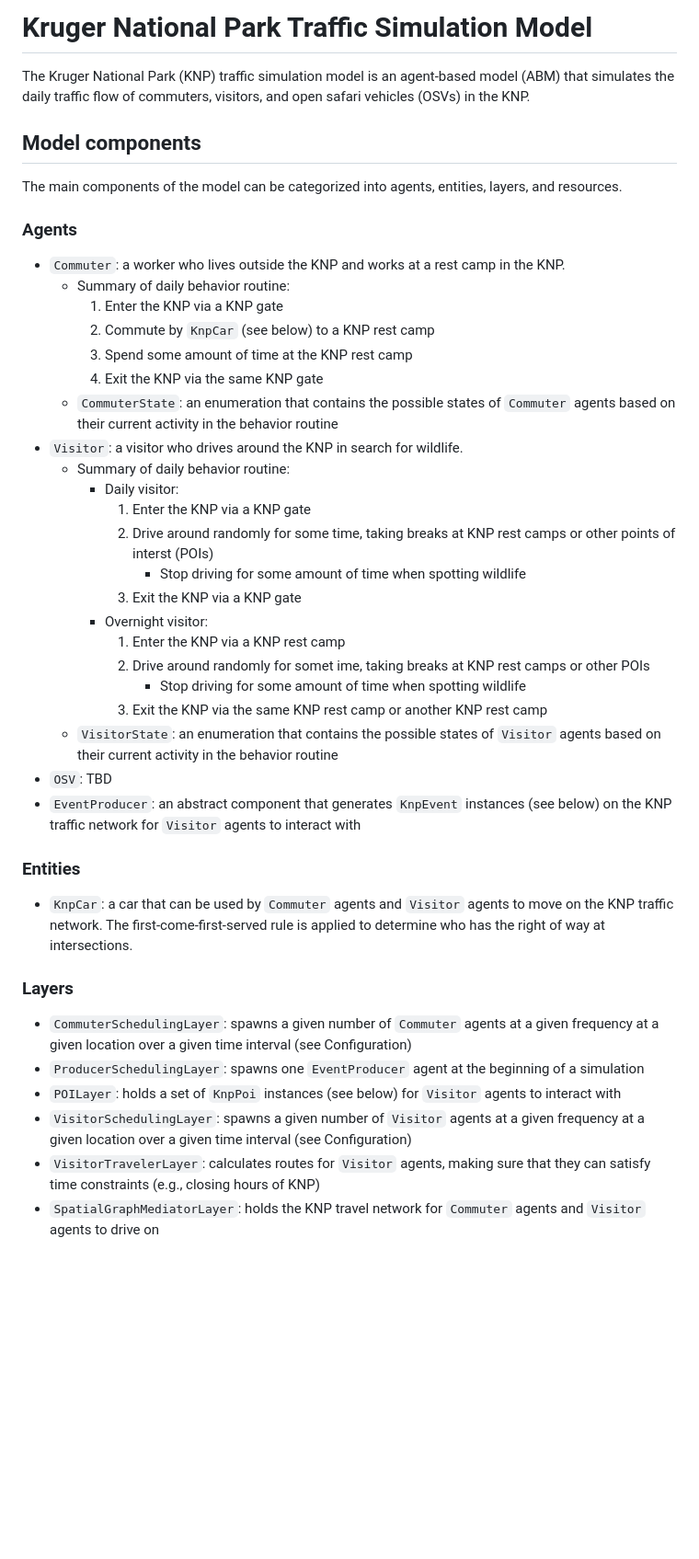
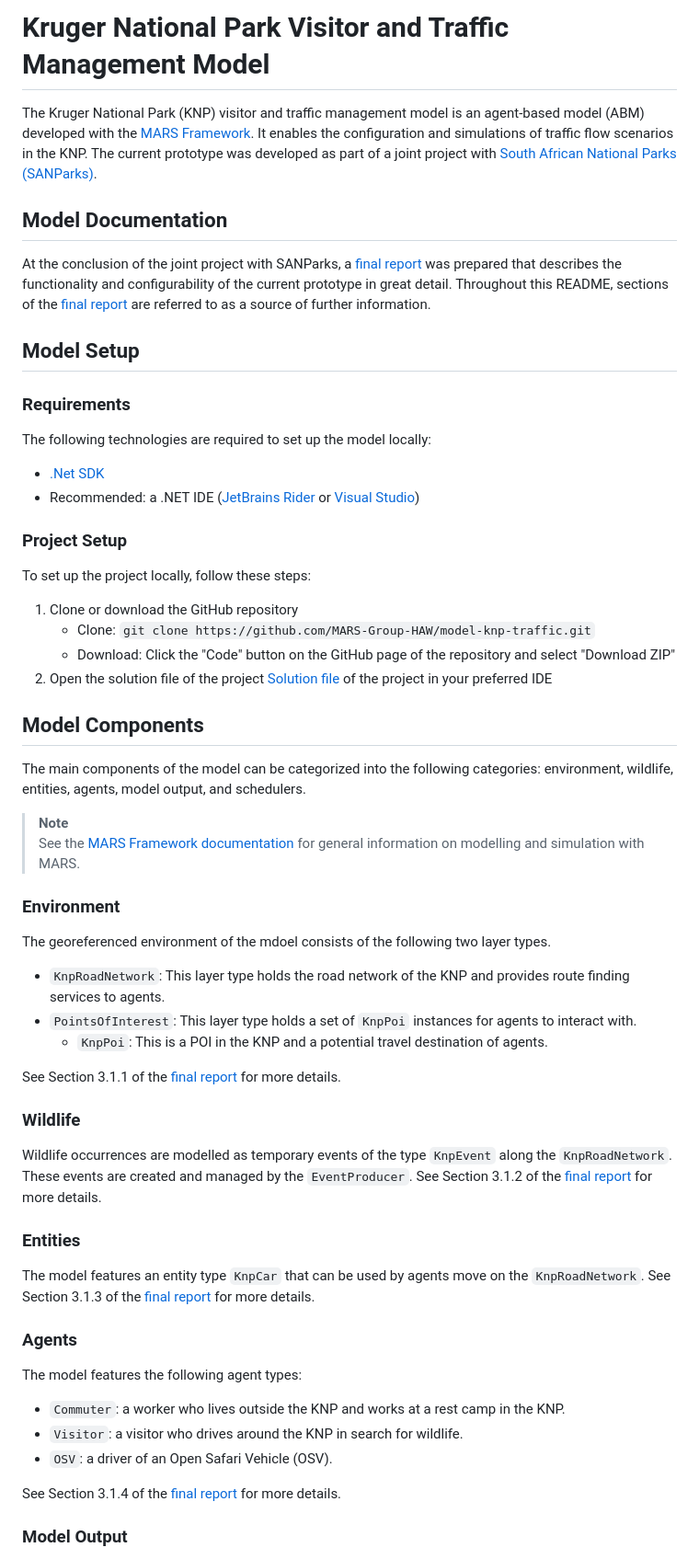
Before and after one commit to MARS-Group-HAW/model-knp-traffic, a Markdown page: README.md, the part around the change printed below. Shown: that part at 92% size. Drawn GitHub-style; blank space fills up the shorter version.

Commit message:
docs: Update README.md
Complete overhaul of README to reflect current functionality and configurability of model and match documentation provided in the final report

```diff
--- a/README.md
+++ b/README.md
@@ -1,43 +1,63 @@
-# Kruger National Park Traffic Simulation Model
+# Kruger National Park Visitor and Traffic Management Model
 
-The Kruger National Park (KNP) traffic simulation model is an agent-based model (ABM) that simulates the daily traffic flow of commuters, visitors, and open safari vehicles (OSVs) in the KNP.
+The Kruger National Park (KNP) visitor and traffic management model is an agent-based model (ABM) developed with the [MARS Framework](https://www.mars-group.org/docs/tutorial/intro). It enables the configuration and simulations of traffic flow scenarios in the KNP. The current prototype was developed as part of a joint project with [South African National Parks (SANParks)](https://sanparks.org).
 
-## Model components
-The main components of the model can be categorized into agents, entities, layers, and resources.
+## Model Documentation
+
+At the conclusion of the joint project with SANParks, a [final report](./Documentation/KNP_Traffic_Model_Final_Report.pdf) was prepared that describes the functionality and configurability of the current prototype in great detail. Throughout this README, sections of the [final report](./Documentation/KNP_Traffic_Model_Final_Report.pdf) are referred to as a source of further information.
+
+## Model Setup
+
+### Requirements
+
+The following technologies are required to set up the model locally:
+
+- [.Net SDK](https://dotnet.microsoft.com/en-us/download)
+- Recommended: a .NET IDE ([JetBrains Rider](https://www.jetbrains.com/rider/) or [Visual Studio](https://visualstudio.microsoft.com/))
+
+### Project Setup
+
+To set up the project locally, follow these steps:
+
+1. Clone or download the GitHub repository
+   - Clone: `git clone https://github.com/MARS-Group-HAW/model-knp-traffic.git`
+   - Download: Click the "Code" button on the GitHub page of the repository and select "Download ZIP"
+2. Open the solution file of the project [Solution file](./KNPTrafficModel.sln) of the project in your preferred IDE
+
+## Model Components
+
+The main components of the model can be categorized into the following categories: environment, wildlife, entities, agents, model output, and schedulers.
+
+> **Note**
+> See the [MARS Framework documentation](https://www.mars-group.org/docs/tutorial/intro) for general information on modelling and simulation with MARS.
+
+### Environment
+
+The georeferenced environment of the mdoel consists of the following two layer types.
+
+- `KnpRoadNetwork`: This layer type holds the road network of the KNP and provides route finding services to agents.
+- `PointsOfInterest`: This layer type holds a set of `KnpPoi` instances for agents to interact with.
+  - `KnpPoi`: This is a POI in the KNP and a potential travel destination of agents.
+
+See Section 3.1.1 of the [final report](./Documentation/KNP_Traffic_Model_Final_Report.pdf) for more details.
+
+### Wildlife
+
+Wildlife occurrences are modelled as temporary events of the type `KnpEvent` along the `KnpRoadNetwork`. These events are created and managed by the `EventProducer`. See Section 3.1.2 of the [final report](./Documentation/KNP_Traffic_Model_Final_Report.pdf) for more details.
+
+### Entities
+
+The model features an entity type `KnpCar` that can be used by agents move on the `KnpRoadNetwork`. See Section 3.1.3 of the [final report](./Documentation/KNP_Traffic_Model_Final_Report.pdf) for more details.
 
 ### Agents
 
+The model features the following agent types:
+
 - `Commuter`: a worker who lives outside the KNP and works at a rest camp in the KNP.
-    - Summary of daily behavior routine:
-        1. Enter the KNP via a KNP gate
-        2. Commute by `KnpCar` (see below) to a KNP rest camp
-        3. Spend some amount of time at the KNP rest camp
-        4. Exit the KNP via the same KNP gate
-    - `CommuterState`: an enumeration that contains the possible states of `Commuter` agents based on their current activity in the behavior routine
 - `Visitor`: a visitor who drives around the KNP in search for wildlife.
-    - Summary of daily behavior routine:
-        - Daily visitor:
-            1. Enter the KNP via a KNP gate
-            2. Drive around randomly for some time, taking breaks at KNP rest camps or other points of interst (POIs)
-                - Stop driving for some amount of time when spotting wildlife
-            3. Exit the KNP via a KNP gate
-        - Overnight visitor:
-            1. Enter the KNP via a KNP rest camp
-            2. Drive around randomly for somet ime, taking breaks at KNP rest camps or other POIs
-                - Stop driving for some amount of time when spotting wildlife
-            3. Exit the KNP via the same KNP rest camp or another KNP rest camp
-    - `VisitorState`: an enumeration that contains the possible states of `Visitor` agents based on their current activity in the behavior routine
-- `OSV`: TBD
-- `EventProducer`: an abstract component that generates `KnpEvent` instances (see below) on the KNP traffic network for `Visitor` agents to interact with
+- `OSV`: a driver of an Open Safari Vehicle (OSV).
 
-### Entities
-- `KnpCar`: a car that can be used by `Commuter` agents and `Visitor` agents to move on the KNP traffic network. The first-come-first-served rule is applied to determine who has the right of way at intersections.
+See Section 3.1.4 of the [final report](./Documentation/KNP_Traffic_Model_Final_Report.pdf) for more details.
 
-### Layers
-- `CommuterSchedulingLayer`: spawns a given number of `Commuter` agents at a given frequency at a given location over a given time interval (see Configuration)
-- `ProducerSchedulingLayer`: spawns one `EventProducer` agent at the beginning of a simulation
-- `POILayer`: holds a set of `KnpPoi` instances (see below) for `Visitor` agents to interact with
-- `VisitorSchedulingLayer`: spawns a given number of `Visitor` agents at a given frequency at a given location over a given time interval (see Configuration)
-- `VisitorTravelerLayer`: calculates routes for `Visitor` agents, making sure that they can satisfy time constraints (e.g., closing hours of KNP)
-- `SpatialGraphMediatorLayer`: holds the KNP travel network for `Commuter` agents and `Visitor` agents to drive on
+### Model Output
 
```
Also changed, not shown: other parts of README.md (+118 -52 lines).
